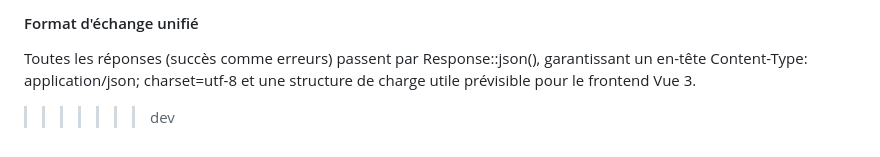
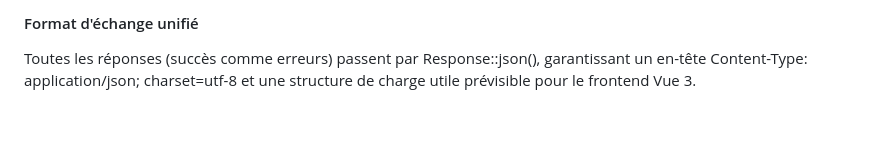
Before and after one commit to valros76/poc-oc-10, a Markdown page: README.md, the part around the change. Drawn GitHub-style; blank space fills up the shorter version.

Commit message:
Fix : remove dev branch artifact into readme.md

```diff
--- a/README.md
+++ b/README.md
@@ -478,5 +478,3 @@ Les réponses s'appuient sur des codes HTTP adaptés :
 #### Format d'échange unifié
 
 Toutes les réponses (succès comme erreurs) passent par Response::json(), garantissant un en-tête Content-Type: application/json; charset=utf-8 et une structure de charge utile prévisible pour le frontend Vue 3.
-
-> > > > > > > dev
```
